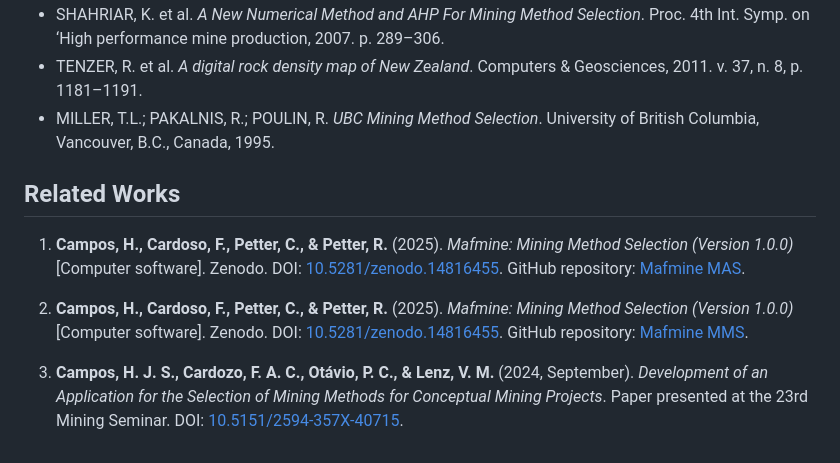
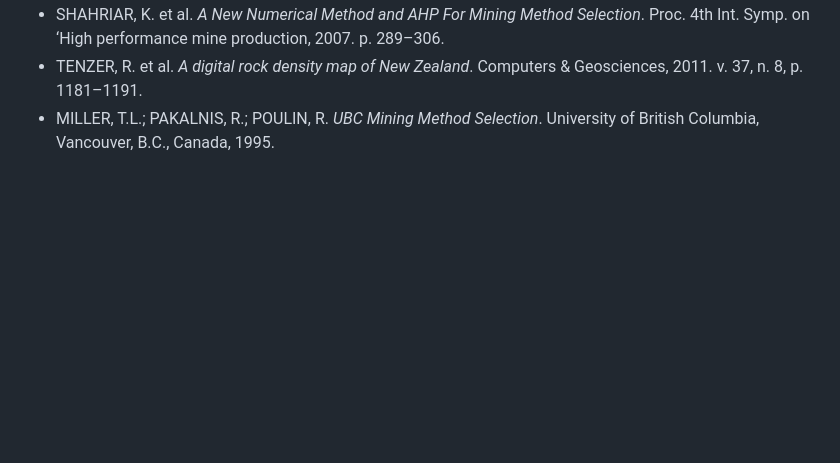
Before and after one commit to higorjsc/mafmine_mms, a Markdown page: README.md, the part around the change. GitHub-like rendering; blank space fills up the shorter version.

```diff
--- a/README.md
+++ b/README.md
@@ -85,11 +85,3 @@ These articles provide a detailed explanation of the methodology and the applica
 - SHAHRIAR, K. et al. *A New Numerical Method and AHP For Mining Method Selection*. Proc. 4th Int. Symp. on ‘High performance mine production, 2007. p. 289–306.
 - TENZER, R. et al. *A digital rock density map of New Zealand*. Computers & Geosciences, 2011. v. 37, n. 8, p. 1181–1191.
 - MILLER, T.L.; PAKALNIS, R.; POULIN, R. *UBC Mining Method Selection*. University of British Columbia, Vancouver, B.C., Canada, 1995.
-
-## Related Works
-
-1. **Campos, H., Cardoso, F., Petter, C., & Petter, R.** (2025). _Mafmine: Mining Method Selection (Version 1.0.0)_ [Computer software]. Zenodo. DOI: [10.5281/zenodo.14816455](https://doi.org/10.5281/zenodo.14816455). GitHub repository: [Mafmine MAS](https://github.com/higorjsc/mafmine_mas).
-
-2. **Campos, H., Cardoso, F., Petter, C., & Petter, R.** (2025). _Mafmine: Mining Method Selection (Version 1.0.0)_ [Computer software]. Zenodo. DOI: [10.5281/zenodo.14816455](https://doi.org/10.5281/zenodo.14816455). GitHub repository: [Mafmine MMS](https://github.com/higorjsc/mafmine_mms).
-
-3. **Campos, H. J. S., Cardozo, F. A. C., Otávio, P. C., & Lenz, V. M.** (2024, September). _Development of an Application for the Selection of Mining Methods for Conceptual Mining Projects_. Paper presented at the 23rd Mining Seminar. DOI: [10.5151/2594-357X-40715](https://doi.org/10.5151/2594-357X-40715).
```
